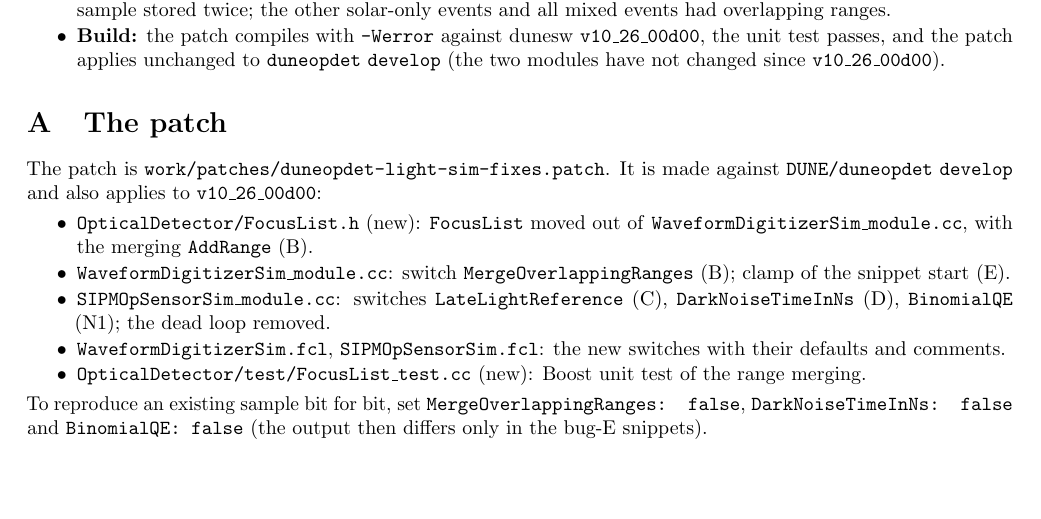
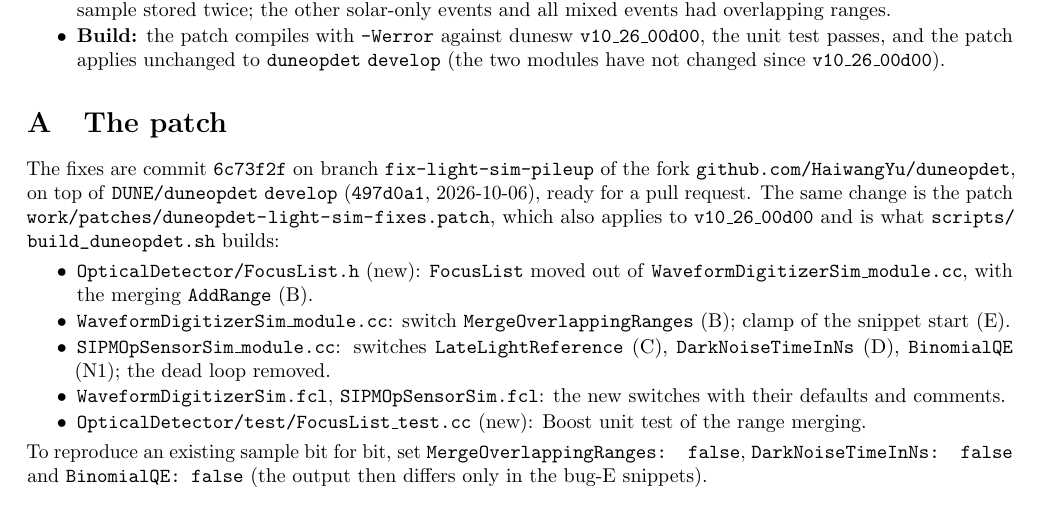
Before and after one commit to HaiwangYu/FD-LE, a LaTeX paper (00-op-sim-debug/tech-note/tex/fdvd-light-sim.tex): part of page 12 of 12, cut so that both start at the same text, the shorter picture padded with empty space. Compiled offline with pdfLaTeX.

Commit message:
00-op-sim-debug: link the duneopdet fork branch fix-light-sim-pileup (commit 6c73f2f) in the tech-note and README
Co-Authored-By: Claude Opus 5.5 <noreply@anthropic.com>
Claude-Session: https://claude.ai/code/session_01VvtPf9PoXNWvsDTbkdgjqE

```diff
--- a/00-op-sim-debug/tech-note/tex/fdvd-light-sim.tex
+++ b/00-op-sim-debug/tech-note/tex/fdvd-light-sim.tex
@@ -521,8 +523,11 @@
 \section{The patch}
 \label{app:patch}
 %=====================================================================================================================
-The patch is \code{work/patches/duneopdet-light-sim-fixes.patch}.
-It is made against \code{DUNE/duneopdet} \code{develop} and also applies to \code{v10\_26\_00d00}:
+The fixes are commit \code{6c73f2f} on branch \code{fix-light-sim-pileup} of the fork
+\href{https://github.com/HaiwangYu/duneopdet/tree/fix-light-sim-pileup}{\code{github.com/HaiwangYu/duneopdet}},
+on top of \code{DUNE/duneopdet} \code{develop} (\code{497d0a1}, 2026-10-06), ready for a pull request.
+The same change is the patch \fn{work/patches/duneopdet-light-sim-fixes.patch}, which also applies to
+\code{v10\_26\_00d00} and is what \fn{scripts/build_duneopdet.sh} builds:
 \begin{itemize}
 \item \code{OpticalDetector/FocusList.h} (new): \code{FocusList} moved out of \code{WaveformDigitizerSim\_module.cc},
   with the merging \code{AddRange} (B).
```
Also changed, not shown: 00-op-sim-debug/README.md, 00-op-sim-debug/tech-note/fdvd-light-sim-tech-note.pdf, 00-op-sim-debug/tech-note/tex/fdvd-light-sim.tex (4 more changed lines).
